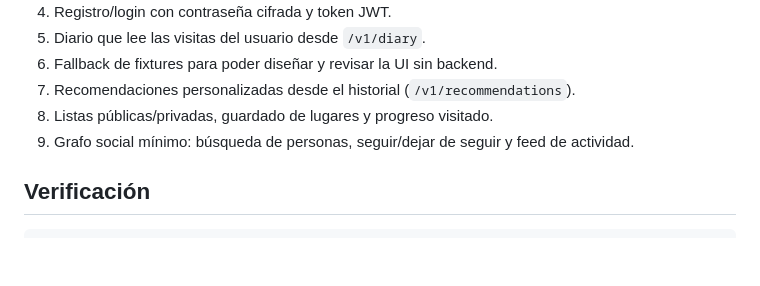
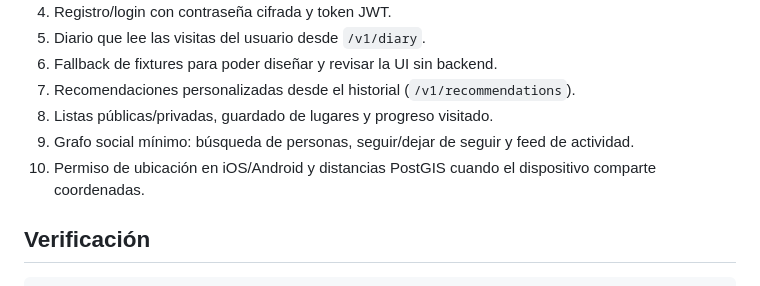
Before and after one commit to ClubAmigosTT/tacos, a Markdown page: README.md, the part around the change. GitHub-like rendering; blank space fills up the shorter version.

Commit message:
docs: add location-aware discovery

```diff
--- a/README.md
+++ b/README.md
@@ -37,6 +37,7 @@ Para abrir la app en un dispositivo físico, sustituye `EXPO_PUBLIC_API_URL` por
 7. Recomendaciones personalizadas desde el historial (`/v1/recommendations`).
 8. Listas públicas/privadas, guardado de lugares y progreso visitado.
 9. Grafo social mínimo: búsqueda de personas, seguir/dejar de seguir y feed de actividad.
+10. Permiso de ubicación en iOS/Android y distancias PostGIS cuando el dispositivo comparte coordenadas.
 
 ## Verificación
 
```
